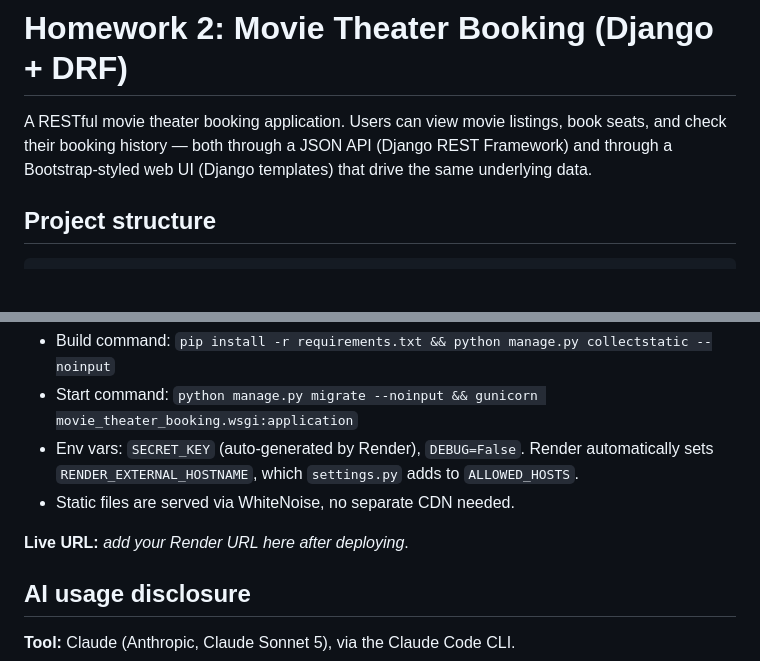
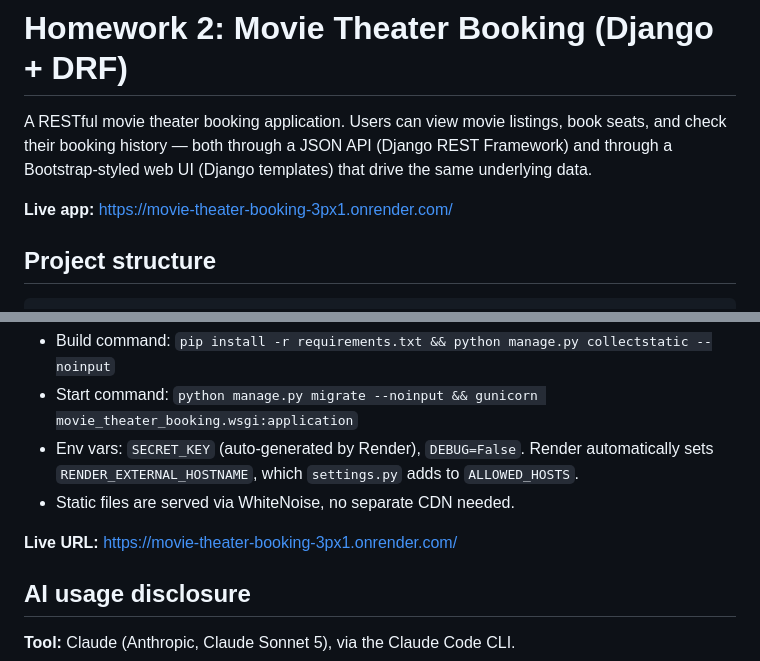
Before and after one commit to rbullock59/cs4300, a Markdown page: hw2/README.md, 2 parts joined by grey strips. GitHub-like rendering; blank space fills up the shorter version.

Commit message:
Add live Render URL to README

```diff
--- a/hw2/README.md
+++ b/hw2/README.md
@@ -4,6 +4,8 @@ A RESTful movie theater booking application. Users can view movie listings,
 book seats, and check their booking history — both through a JSON API
 (Django REST Framework) and through a Bootstrap-styled web UI (Django
 templates) that drive the same underlying data.
+
+**Live app:** https://movie-theater-booking-3px1.onrender.com/
 
 ## Project structure
 
@@ -93,7 +95,7 @@ This repo includes a `render.yaml` and `Procfile` for a Render **Web Service**:
   sets `RENDER_EXTERNAL_HOSTNAME`, which `settings.py` adds to `ALLOWED_HOSTS`.
 - Static files are served via WhiteNoise, no separate CDN needed.
 
-**Live URL:** _add your Render URL here after deploying_.
+**Live URL:** https://movie-theater-booking-3px1.onrender.com/
 
 ## AI usage disclosure
 
```
